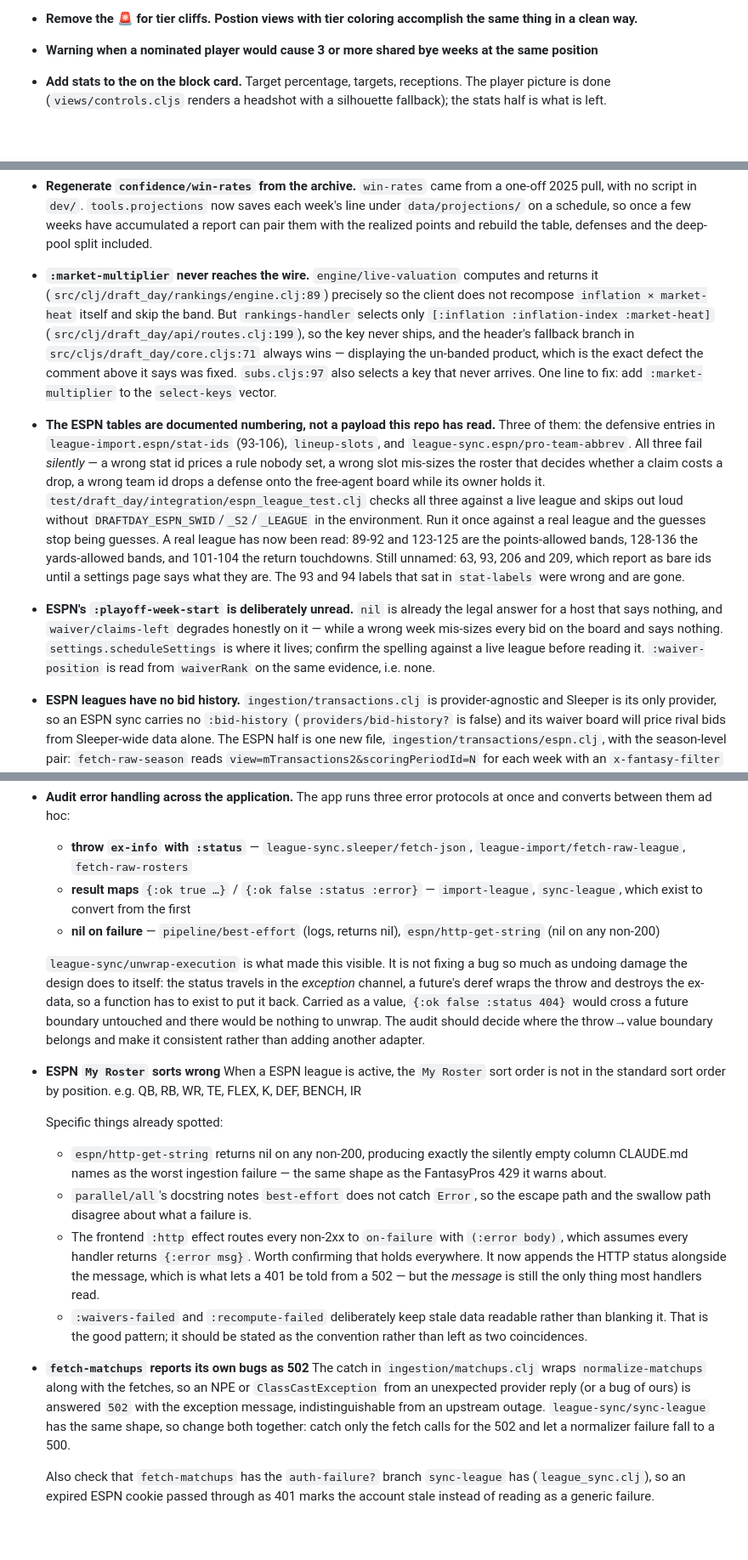
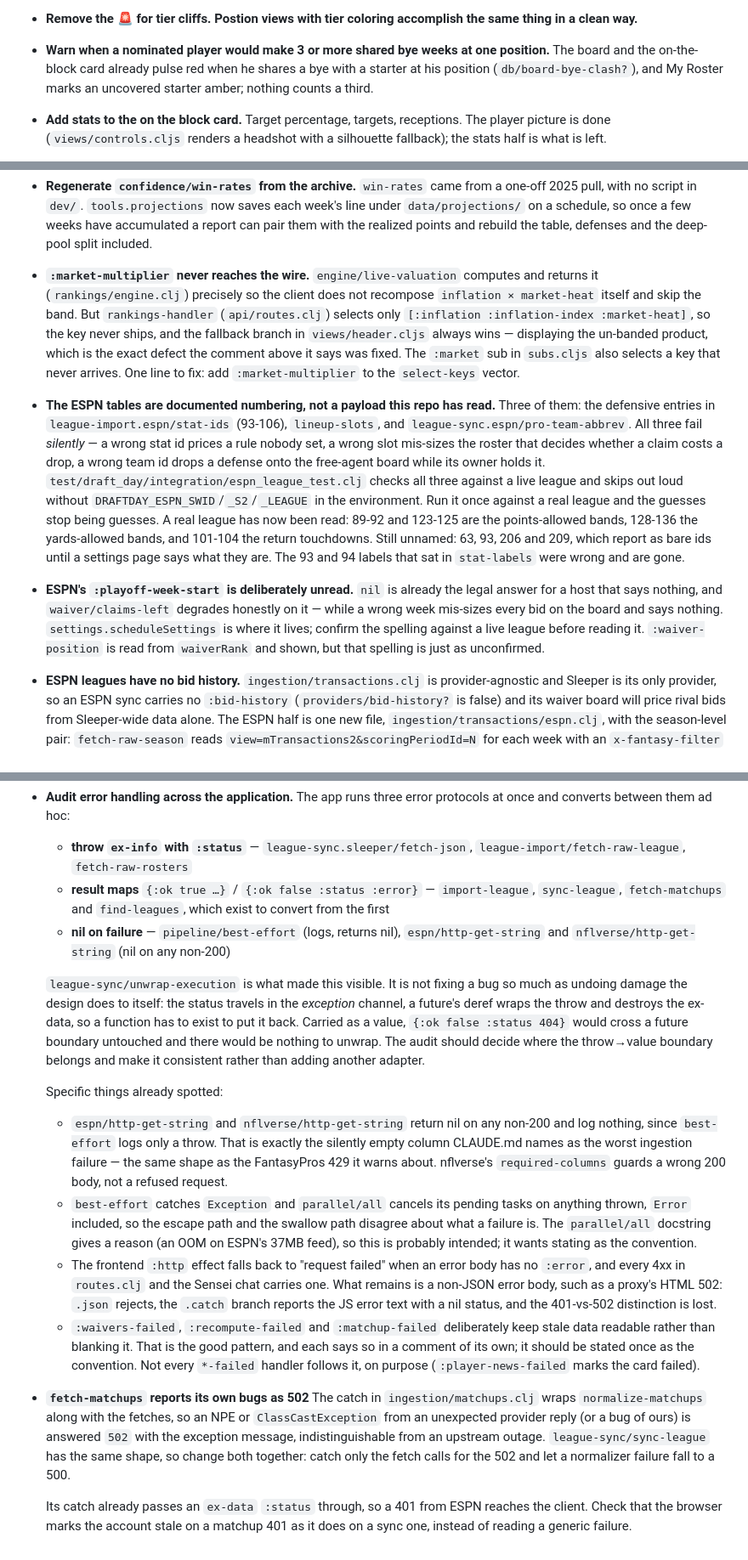
Before and after one commit to RockChalkJay/draft-day-clj, a Markdown page: docs/TODO.md, 3 parts joined by grey strips. Shown at 85% size. Drawn GitHub-style; blank space fills up the shorter version.

Commit message:
prune and correct stale TODO entries
Checked each entry against the code. The ESPN My Roster sort is fixed
(seat-rank orders both hosts' seats), so it goes. The bye-week and error
handling entries now say what already exists and what is still open, and
the :market-multiplier entry names functions instead of line numbers that
had drifted.

```diff
--- a/docs/TODO.md
+++ b/docs/TODO.md
@@ -15,7 +15,10 @@ for the known gaps between a league's real rules and what the board can score.
 
 - **Remove the 🚨 for tier cliffs. Postion views with tier coloring accomplish the same thing in a clean way.**
 
-- **Warning when a nominated player would cause 3 or more shared bye weeks at the same position**
+- **Warn when a nominated player would make 3 or more shared bye weeks at one
+  position.** The board and the on-the-block card already pulse red when he
+  shares a bye with a starter at his position (`db/board-bye-clash?`), and My
+  Roster marks an uncovered starter amber; nothing counts a third.
 
 - **Add stats to the on the block card.** Target percentage, targets,
   receptions. The player picture is done (`views/controls.cljs` renders a
@@ -98,15 +101,14 @@ for the known gaps between a league's real rules and what the board can score.
   the table, defenses and the deep-pool split included.
 
 - **`:market-multiplier` never reaches the wire.** `engine/live-valuation`
-  computes and returns it (`src/clj/draft_day/rankings/engine.clj:89`)
-  precisely so the client does not recompose `inflation × market-heat` itself
-  and skip the band. But `rankings-handler` selects only
-  `[:inflation :inflation-index :market-heat]`
-  (`src/clj/draft_day/api/routes.clj:199`), so the key never ships, and the
-  header's fallback branch in `src/cljs/draft_day/core.cljs:71` always wins —
-  displaying the un-banded product, which is the exact defect the comment above
-  it says was fixed. `subs.cljs:97` also selects a key that never arrives. One
-  line to fix: add `:market-multiplier` to the `select-keys` vector.
+  computes and returns it (`rankings/engine.clj`) precisely so the client does
+  not recompose `inflation × market-heat` itself and skip the band. But
+  `rankings-handler` (`api/routes.clj`) selects only
+  `[:inflation :inflation-index :market-heat]`, so the key never ships, and the
+  fallback branch in `views/header.cljs` always wins — displaying the un-banded
+  product, which is the exact defect the comment above it says was fixed. The
+  `:market` sub in `subs.cljs` also selects a key that never arrives. One line
+  to fix: add `:market-multiplier` to the `select-keys` vector.
 
 - **The ESPN tables are documented numbering, not a payload this repo has
   read.** Three of them: the defensive entries in
@@ -129,7 +131,7 @@ for the known gaps between a league's real rules and what the board can score.
   honestly on it — while a wrong week mis-sizes every bid on the board and says
   nothing. `settings.scheduleSettings` is where it lives; confirm the spelling
   against a live league before reading it. `:waiver-position` is read from
-  `waiverRank` on the same evidence, i.e. none.
+  `waiverRank` and shown, but that spelling is just as unconfirmed.
 
 - **ESPN leagues have no bid history.** `ingestion/transactions.clj` is
   provider-agnostic and Sleeper is its only provider, so an ESPN sync carries no
@@ -201,9 +203,10 @@ for the known gaps between a league's real rules and what the board can score.
   - **throw `ex-info` with `:status`** — `league-sync.sleeper/fetch-json`,
     `league-import/fetch-raw-league`, `fetch-raw-rosters`
   - **result maps** `{:ok true …}` / `{:ok false :status :error}` —
-    `import-league`, `sync-league`, which exist to convert from the first
+    `import-league`, `sync-league`, `fetch-matchups` and `find-leagues`, which
+    exist to convert from the first
   - **nil on failure** — `pipeline/best-effort` (logs, returns nil),
-    `espn/http-get-string` (nil on any non-200)
+    `espn/http-get-string` and `nflverse/http-get-string` (nil on any non-200)
 
   `league-sync/unwrap-execution` is what made this visible. It is not fixing a
   bug so much as undoing damage the design does to itself: the status travels in
@@ -213,25 +216,28 @@ for the known gaps between a league's real rules and what the board can score.
   would be nothing to unwrap. The audit should decide where the throw→value
   boundary belongs and make it consistent rather than adding another adapter.
 
-- **ESPN `My Roster` sorts wrong** When a ESPN league is active, the `My Roster`
-  sort order is not in the standard sort order by position. e.g. QB, RB, WR, TE,
-  FLEX, K, DEF, BENCH, IR
-
   Specific things already spotted:
 
-  - `espn/http-get-string` returns nil on any non-200, producing exactly the
-    silently empty column CLAUDE.md names as the worst ingestion failure — the
-    same shape as the FantasyPros 429 it warns about.
-  - `parallel/all`'s docstring notes `best-effort` does not catch `Error`, so
-    the escape path and the swallow path disagree about what a failure is.
-  - The frontend `:http` effect routes every non-2xx to `on-failure` with
-    `(:error body)`, which assumes every handler returns `{:error msg}`. Worth
-    confirming that holds everywhere. It now appends the HTTP status alongside
-    the message, which is what lets a 401 be told from a 502 — but the *message*
-    is still the only thing most handlers read.
-  - `:waivers-failed` and `:recompute-failed` deliberately keep stale data
-    readable rather than blanking it. That is the good pattern; it should be
-    stated as the convention rather than left as two coincidences.
+  - `espn/http-get-string` and `nflverse/http-get-string` return nil on any
+    non-200 and log nothing, since `best-effort` logs only a throw. That is
+    exactly the silently empty column CLAUDE.md names as the worst ingestion
+    failure — the same shape as the FantasyPros 429 it warns about. nflverse's
+    `required-columns` guards a wrong 200 body, not a refused request.
+  - `best-effort` catches `Exception` and `parallel/all` cancels its pending
+    tasks on anything thrown, `Error` included, so the escape path and the
+    swallow path disagree about what a failure is. The `parallel/all` docstring
+    gives a reason (an OOM on ESPN's 37MB feed), so this is probably intended;
+    it wants stating as the convention.
+  - The frontend `:http` effect falls back to "request failed" when an error
+    body has no `:error`, and every 4xx in `routes.clj` and the Sensei chat
+    carries one. What remains is a non-JSON error body, such as a proxy's HTML
+    502: `.json` rejects, the `.catch` branch reports the JS error text with a
+    nil status, and the 401-vs-502 distinction is lost.
+  - `:waivers-failed`, `:recompute-failed` and `:matchup-failed` deliberately
+    keep stale data readable rather than blanking it. That is the good pattern,
+    and each says so in a comment of its own; it should be stated once as the
+    convention. Not every `*-failed` handler follows it, on purpose
+    (`:player-news-failed` marks the card failed).
 
 - **`fetch-matchups` reports its own bugs as 502** The catch in
   `ingestion/matchups.clj` wraps `normalize-matchups` along with the fetches, so
@@ -241,6 +247,6 @@ for the known gaps between a league's real rules and what the board can score.
   together: catch only the fetch calls for the 502 and let a normalizer failure
   fall to a 500.
 
-  Also check that `fetch-matchups` has the `auth-failure?` branch `sync-league`
-  has (`league_sync.clj`), so an expired ESPN cookie passed through as 401 marks
-  the account stale instead of reading as a generic failure.
+  Its catch already passes an `ex-data` `:status` through, so a 401 from ESPN
+  reaches the client. Check that the browser marks the account stale on a
+  matchup 401 as it does on a sync one, instead of reading a generic failure.
```
